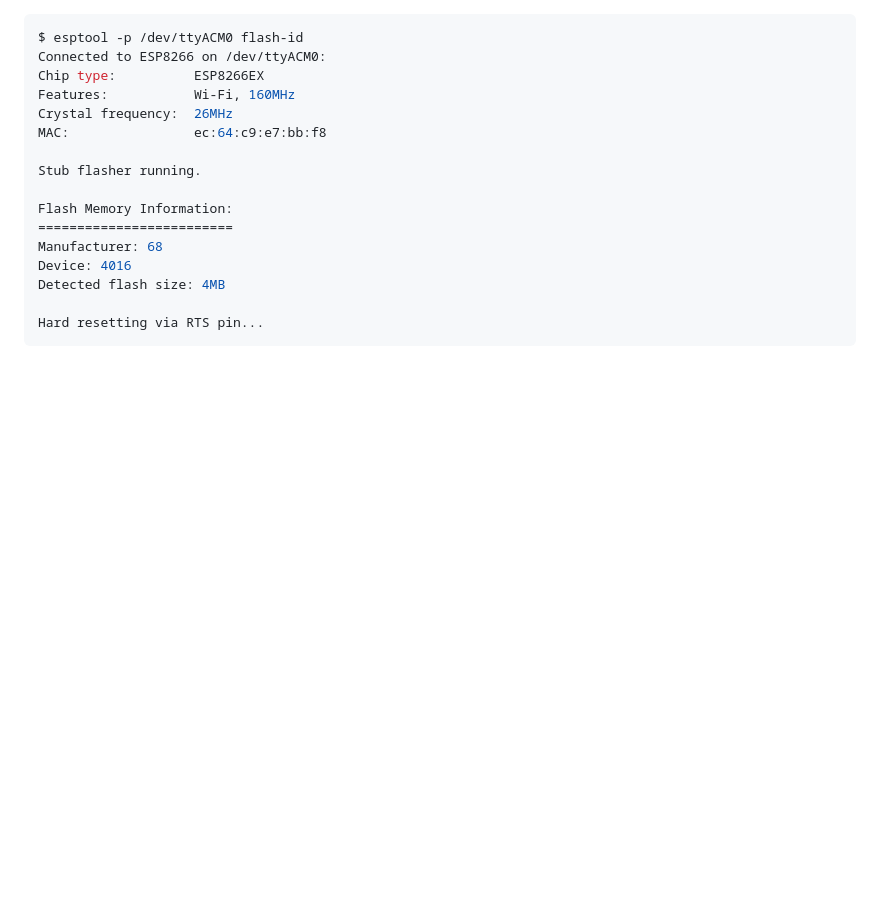
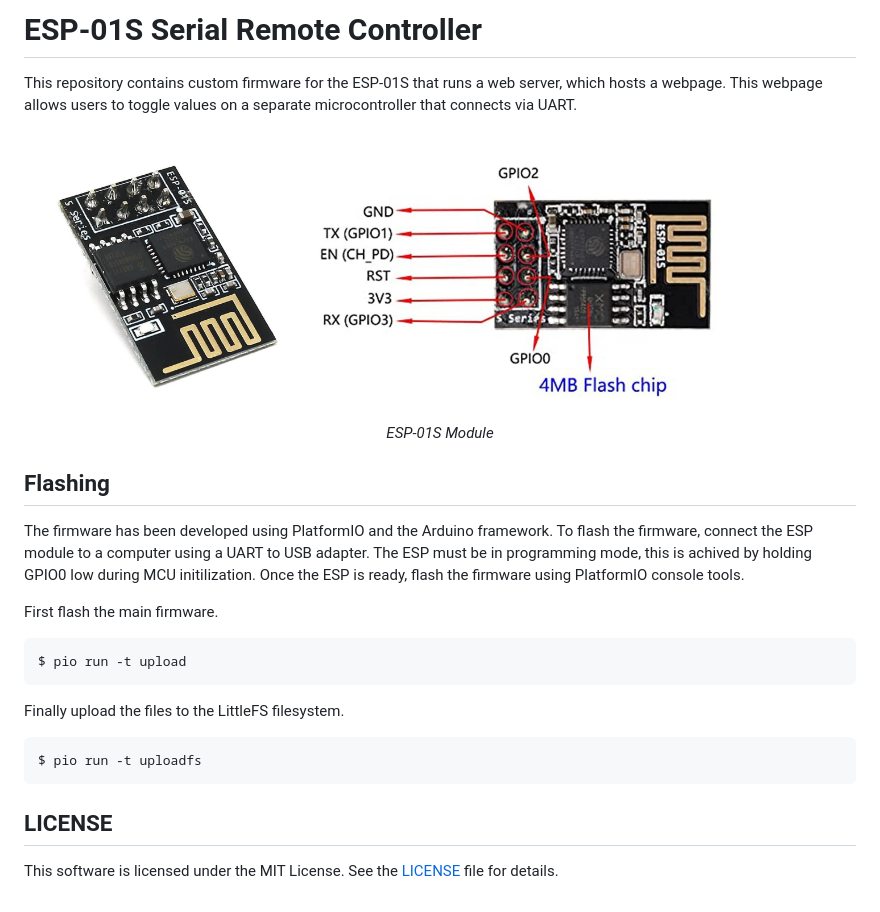
Before and after one commit to mjkloeckner/esp01s-serial-remote-controller, a Markdown page: README.md, the part around the change. Rendered like a GitHub page; pictures changed too: img/esp01s-pinout.jpg (added), img/esp01s.jpg (added); blank space fills up the shorter version.

Commit message:
Update `README.md` and add `LICENSE` file

````diff
--- a/README.md
+++ b/README.md
@@ -1,18 +1,36 @@
+# ESP-01S Serial Remote Controller
+
+This repository contains custom firmware for the ESP-01S that runs a web server,
+which hosts a webpage. This webpage allows users to toggle values on a separate
+microcontroller that connects via UART.
+
+<div style="text-align: center;">
+    <img src="img/esp01s.jpg" style="padding: 10px;" width="35%">
+    <img src="img/esp01s-pinout.jpg" style="padding: 10px;" width="50%">
+    <p align="center"><em>ESP-01S Module </em></p>
+</div>
+
+## Flashing
+
+The firmware has been developed using PlatformIO and the Arduino framework. To
+flash the firmware, connect the ESP module to a computer using a UART to USB
+adapter. The ESP must be in programming mode, this is achived by holding
+GPIO0 low during MCU initilization. Once the ESP is ready, flash the firmware
+using PlatformIO console tools.
+
+First flash the main firmware.
+
 ```console
-$ esptool -p /dev/ttyACM0 flash-id
-Connected to ESP8266 on /dev/ttyACM0:
-Chip type:          ESP8266EX
-Features:           Wi-Fi, 160MHz
-Crystal frequency:  26MHz
-MAC:                ec:64:c9:e7:bb:f8
+$ pio run -t upload
+```
 
-Stub flasher running.
+Finally upload the files to the LittleFS filesystem.
 
-Flash Memory Information:
-=========================
-Manufacturer: 68
-Device: 4016
-Detected flash size: 4MB
+```console
+$ pio run -t uploadfs
+```
 
-Hard resetting via RTS pin...
-```
+## LICENSE
+
+This software is licensed under the MIT License. See the [LICENSE](./LICENSE)
+file for details.
````
Also changed, not shown: 1 other file.
